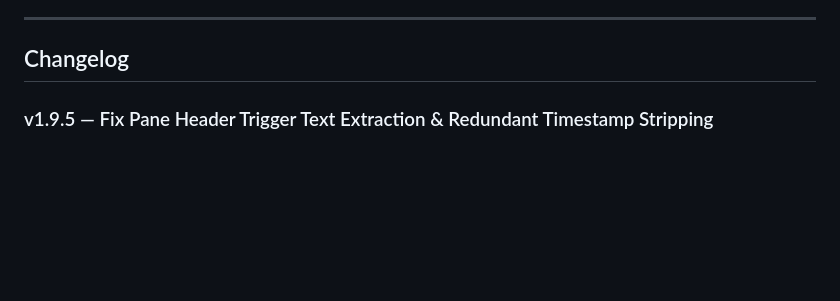
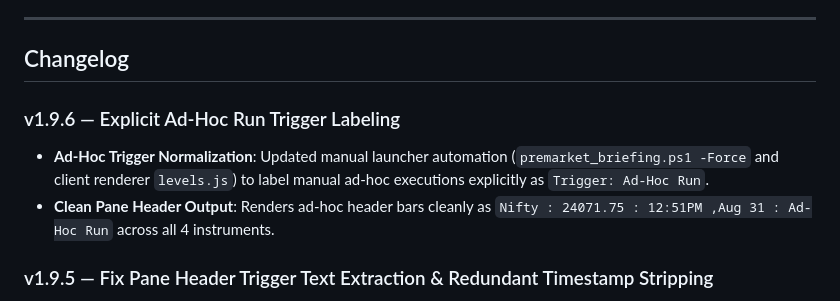
Before and after one commit to nitishhappy/trading-journal, a Markdown page: README.md, the part around the change. Rendered like a GitHub page; blank space fills up the shorter version.

Commit message:
feat(ui): normalize manual ad-hoc trigger label to Ad-Hoc Run across all instruments

```diff
--- a/README.md
+++ b/README.md
@@ -119,6 +119,10 @@ The app is static (HTML/CSS/JS) — no build step. Can be hosted on:
 ---
 
 ## Changelog
+
+### v1.9.6 — Explicit Ad-Hoc Run Trigger Labeling
+- **Ad-Hoc Trigger Normalization**: Updated manual launcher automation (`premarket_briefing.ps1 -Force` and client renderer `levels.js`) to label manual ad-hoc executions explicitly as `Trigger: Ad-Hoc Run`.
+- **Clean Pane Header Output**: Renders ad-hoc header bars cleanly as `Nifty : 24071.75 : 12:51PM ,Aug 31 : Ad-Hoc Run` across all 4 instruments.
 
 ### v1.9.5 — Fix Pane Header Trigger Text Extraction & Redundant Timestamp Stripping
 - **Trigger Text Extraction Fix**: Updated trigger parsing regex in `formatCompactPaneHeader()` in `js/ui/levels.js` to avoid truncating at colons in timestamp strings (e.g. `Trigger: 11:56 AM IST Pre-Market Briefing`).
```
